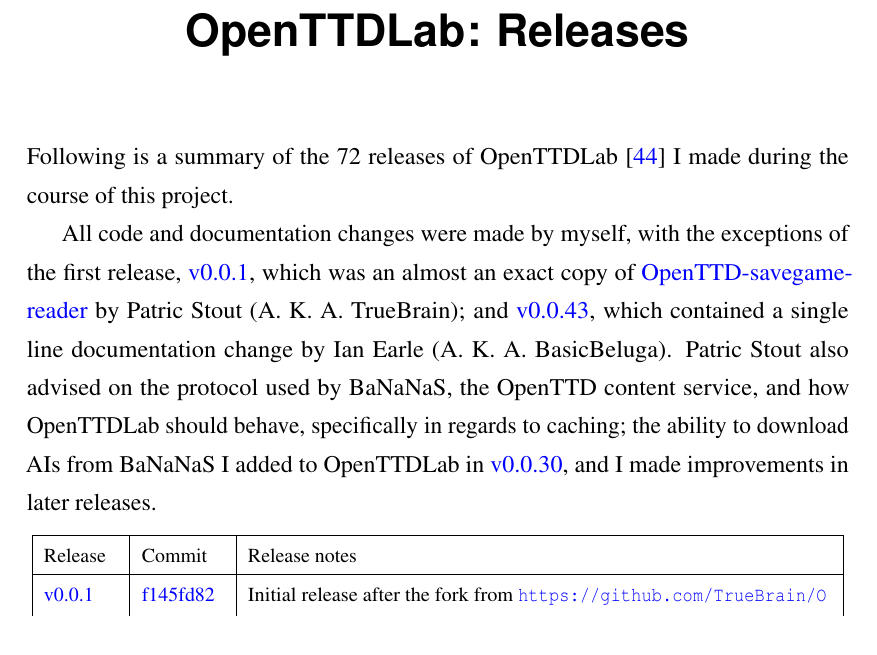
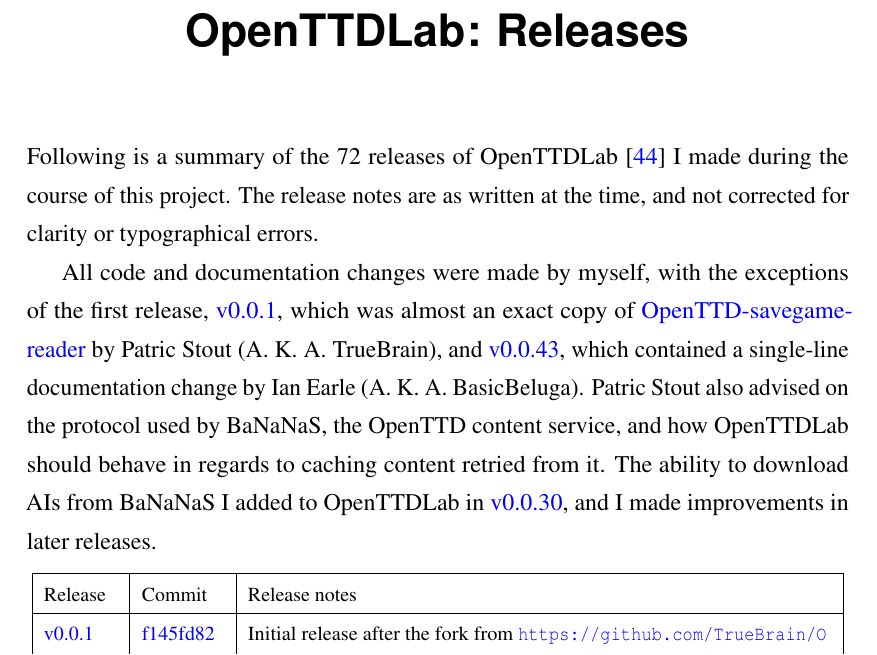
Before and after one commit to michalc/OpenTTDLab-MSc-Dissertation, a LaTeX thesis (main.tex): part of page 53 of 103, cut so that both start at the same text. Compiled offline with pdfLaTeX.

Commit message:
Updates from Overleaf

```diff
--- a/main.tex
+++ b/main.tex
@@ -1086,9 +1086,9 @@
 \chapter{OpenTTDLab: Releases}
 \label{chapter:openttdlab-releases}
 
-Following is a summary of the 72 releases of OpenTTDLab~\cite{openttd} I made during the course of this project.
+Following is a summary of the 72 releases of OpenTTDLab~\cite{openttd} I made during the course of this project. The release notes are as written at the time, and not corrected for clarity or typographical errors.
 
-All code and documentation changes were made by myself, with the exceptions of the first release, \href{https://github.com/michalc/OpenTTDLab/releases/tag/v0.0.1}{v0.0.1}, which was an almost an exact copy of \href{https://github.com/TrueBrain/OpenTTD-savegame-reader}{OpenTTD-savegame-reader} by Patric Stout (A. K. A. TrueBrain); and \href{https://github.com/michalc/OpenTTDLab/releases/tag/v0.0.43}{v0.0.43}, which contained a single line documentation change by Ian Earle (A. K. A. BasicBeluga). Patric Stout also advised on the protocol used by BaNaNaS, the OpenTTD content service, and how OpenTTDLab should behave, specifically in regards to caching; the ability to download AIs from BaNaNaS I added to OpenTTDLab in \href{https://github.com/michalc/OpenTTDLab/releases/tag/v0.0.30}{v0.0.30}, and I made improvements in later releases.
+All code and documentation changes were made by myself, with the exceptions of the first release, \href{https://github.com/michalc/OpenTTDLab/releases/tag/v0.0.1}{v0.0.1}, which was almost an exact copy of \href{https://github.com/TrueBrain/OpenTTD-savegame-reader}{OpenTTD-savegame-reader} by Patric Stout (A. K. A. TrueBrain), and \href{https://github.com/michalc/OpenTTDLab/releases/tag/v0.0.43}{v0.0.43}, which contained a single-line documentation change by Ian Earle (A. K. A. BasicBeluga). Patric Stout also advised on the protocol used by BaNaNaS, the OpenTTD content service, and how OpenTTDLab should behave in regards to caching content retried from it. The ability to download AIs from BaNaNaS I added to OpenTTDLab in \href{https://github.com/michalc/OpenTTDLab/releases/tag/v0.0.30}{v0.0.30}, and I made improvements in later releases.
 
 \begin{longtable}[c]{| p{0.09\linewidth} | p{0.10\linewidth} | p{0.71\linewidth} |}
 
```
